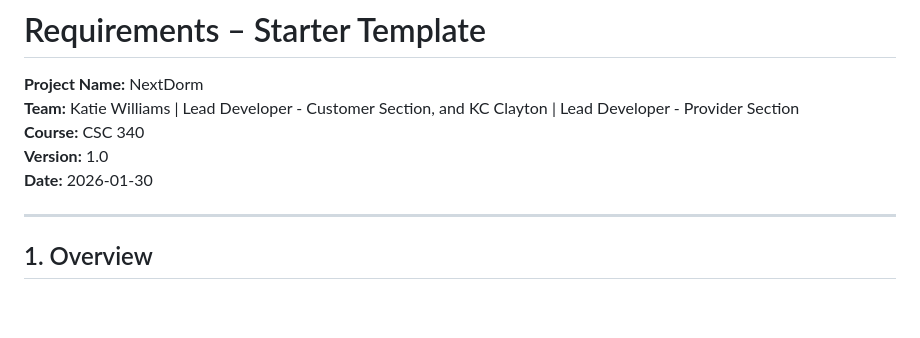
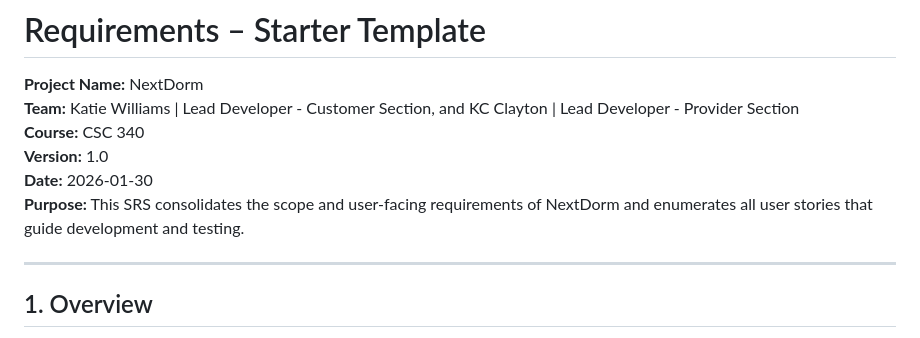
Before and after one commit to kcclayton/CSC-340, a Markdown page: NextdormSRS.md, the part around one of its changes. Rendered like a GitHub page; blank space fills up the shorter version.

```diff
--- a/NextdormSRS.md
+++ b/NextdormSRS.md
@@ -5,7 +5,8 @@
 **Team:** Katie Williams | Lead Developer - Customer Section, and KC Clayton | Lead Developer - Provider Section \
 **Course:** CSC 340\
 **Version:** 1.0\
-**Date:** 2026-01-30
+**Date:** 2026-01-30\
+**Purpose:** This SRS consolidates the scope and user‑facing requirements of NextDorm and enumerates all user stories that guide development and testing.
 
 ---
 
```
Also changed, not shown: other parts of NextdormSRS.md (+45 -38 lines).
